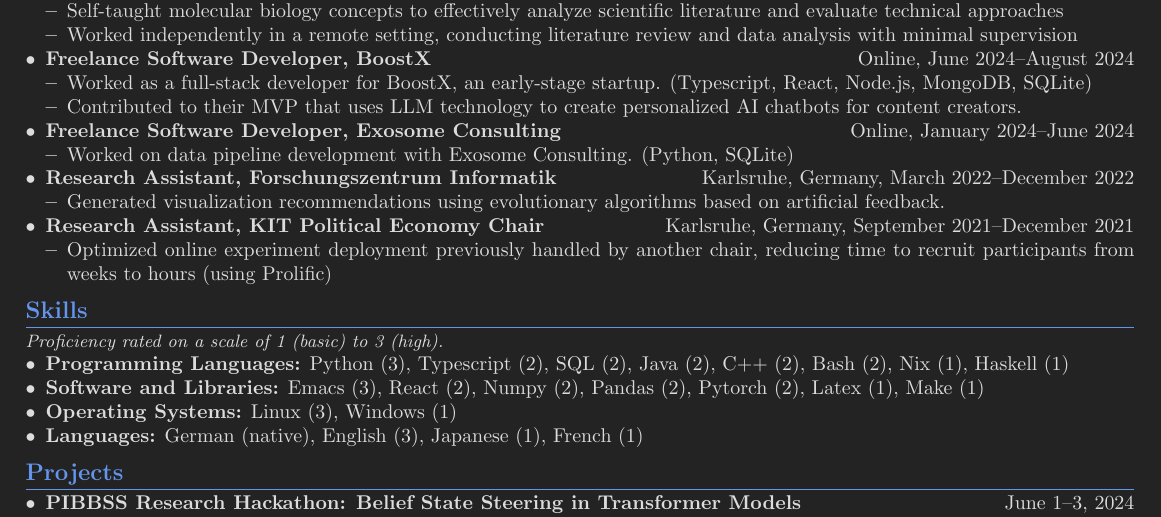
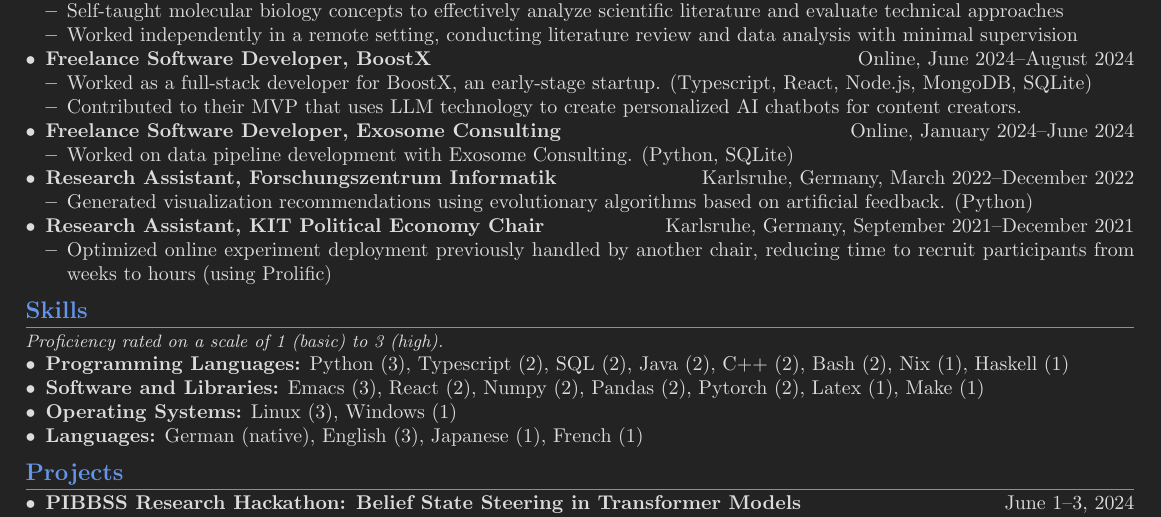
Before and after one commit to sonofhypnos/CV, a LaTeX document (main.tex): part of page 1 of 2, cut so that both start at the same text. Compiled offline with pdfLaTeX; a LaTeX package or settings file that is missing is left out.

Commit message:
Added python to uni internship

```diff
--- a/main.tex
+++ b/main.tex
@@ -75,7 +75,7 @@ B.S. Computer Science, Grade Average 3.1 on a scale from 5 (lowest) to 1 (highes
     \end{itemize}
     \item \textbf{Research Assistant, Forschungszentrum Informatik} \hfill Karlsruhe, Germany, March 2022--December 2022
     \begin{itemize}
-        \item Generated visualization recommendations using evolutionary algorithms based on artificial feedback.
+        \item Generated visualization recommendations using evolutionary algorithms based on artificial feedback. (Python)
     \end{itemize}
     \item \textbf{Research Assistant, KIT Political Economy Chair} \hfill Karlsruhe, Germany, September 2021--December 2021
     \begin{itemize}
```
